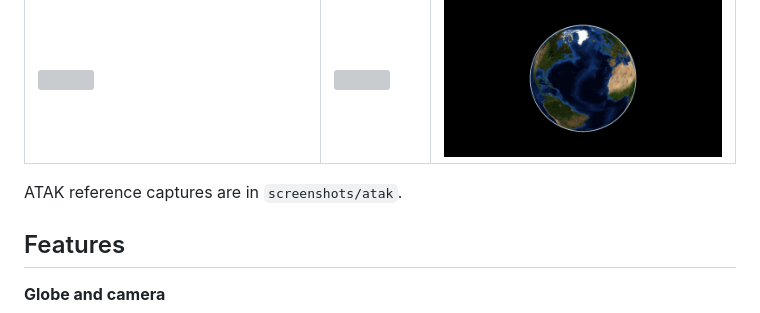
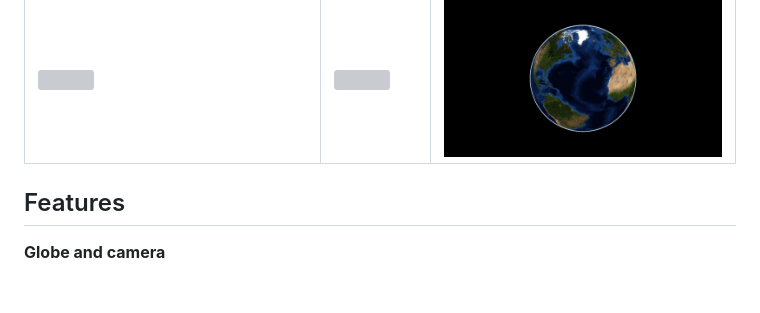
Before and after one commit to COASsoft/OTKGlobeEngine, a Markdown page: README.md, the part around the change. Rendered like a GitHub page; blank space fills up the shorter version; grey boxes are pictures that could not be loaded.

```diff
--- a/README.md
+++ b/README.md
@@ -17,8 +17,6 @@ Website and downloads: https://grangedevgroup-code.github.io/OpenTAKEngine/
 | ![](screenshots/opentakengine/09_mgrs_grid.png) | ![](screenshots/opentakengine/10_viewshed.png) | ![](screenshots/opentakengine/13_elevation_heatmap.png) |
 | **2525 units, contours, bullseye, R&B** | **Terrain slope** | **Airgapped, empty cache** |
 | ![](screenshots/opentakengine/19_mil_symbols_contours_bullseye.png) | ![](screenshots/opentakengine/20_terrain_slope.png) | ![](screenshots/opentakengine/21_airgapped_empty_cache.png) |
-
-ATAK reference captures are in `screenshots/atak`.
 
 ## Features
 
```
